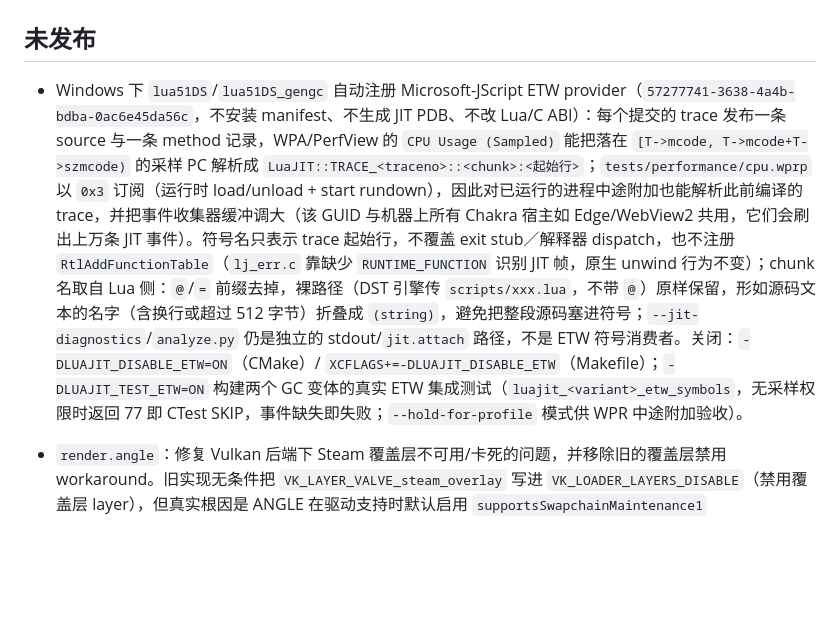
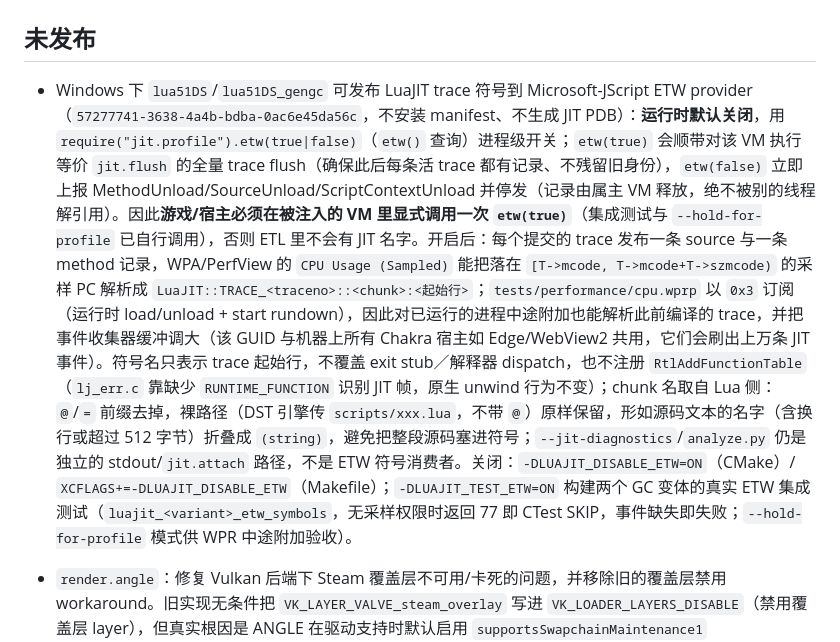
Before and after one commit to fesily/DontStarveLuaJIT2, a Markdown page: CHANGELOG.md, the part around the change. Rendered like a GitHub page; blank space fills up the shorter version.

```diff
--- a/CHANGELOG.md
+++ b/CHANGELOG.md
@@ -2,7 +2,7 @@
 
 ## 未发布
 
-- Windows 下 `lua51DS`/`lua51DS_gengc` 自动注册 Microsoft-JScript ETW provider（`57277741-3638-4a4b-bdba-0ac6e45da56c`，不安装 manifest、不生成 JIT PDB、不改 Lua/C ABI）：每个提交的 trace 发布一条 source 与一条 method 记录，WPA/PerfView 的 `CPU Usage (Sampled)` 能把落在 `[T->mcode, T->mcode+T->szmcode)` 的采样 PC 解析成 `LuaJIT::TRACE_<traceno>::<chunk>:<起始行>`；`tests/performance/cpu.wprp` 以 `0x3` 订阅（运行时 load/unload + start rundown），因此对已运行的进程中途附加也能解析此前编译的 trace，并把事件收集器缓冲调大（该 GUID 与机器上所有 Chakra 宿主如 Edge/WebView2 共用，它们会刷出上万条 JIT 事件）。符号名只表示 trace 起始行，不覆盖 exit stub／解释器 dispatch，也不注册 `RtlAddFunctionTable`（`lj_err.c` 靠缺少 `RUNTIME_FUNCTION` 识别 JIT 帧，原生 unwind 行为不变）；chunk 名取自 Lua 侧：`@`/`=` 前缀去掉，裸路径（DST 引擎传 `scripts/xxx.lua`，不带 `@`）原样保留，形如源码文本的名字（含换行或超过 512 字节）折叠成 `(string)`，避免把整段源码塞进符号；`--jit-diagnostics`/`analyze.py` 仍是独立的 stdout/`jit.attach` 路径，不是 ETW 符号消费者。关闭：`-DLUAJIT_DISABLE_ETW=ON`（CMake）/ `XCFLAGS+=-DLUAJIT_DISABLE_ETW`（Makefile）；`-DLUAJIT_TEST_ETW=ON` 构建两个 GC 变体的真实 ETW 集成测试（`luajit_<variant>_etw_symbols`，无采样权限时返回 77 即 CTest SKIP，事件缺失即失败；`--hold-for-profile` 模式供 WPR 中途附加验收）。
+- Windows 下 `lua51DS`/`lua51DS_gengc` 可发布 LuaJIT trace 符号到 Microsoft-JScript ETW provider（`57277741-3638-4a4b-bdba-0ac6e45da56c`，不安装 manifest、不生成 JIT PDB）：**运行时默认关闭**，用 `require("jit.profile").etw(true|false)`（`etw()` 查询）进程级开关；`etw(true)` 会顺带对该 VM 执行等价 `jit.flush` 的全量 trace flush（确保此后每条活 trace 都有记录、不残留旧身份），`etw(false)` 立即上报 MethodUnload/SourceUnload/ScriptContextUnload 并停发（记录由属主 VM 释放，绝不被别的线程解引用）。因此**游戏/宿主必须在被注入的 VM 里显式调用一次 `etw(true)`**（集成测试与 `--hold-for-profile` 已自行调用），否则 ETL 里不会有 JIT 名字。开启后：每个提交的 trace 发布一条 source 与一条 method 记录，WPA/PerfView 的 `CPU Usage (Sampled)` 能把落在 `[T->mcode, T->mcode+T->szmcode)` 的采样 PC 解析成 `LuaJIT::TRACE_<traceno>::<chunk>:<起始行>`；`tests/performance/cpu.wprp` 以 `0x3` 订阅（运行时 load/unload + start rundown），因此对已运行的进程中途附加也能解析此前编译的 trace，并把事件收集器缓冲调大（该 GUID 与机器上所有 Chakra 宿主如 Edge/WebView2 共用，它们会刷出上万条 JIT 事件）。符号名只表示 trace 起始行，不覆盖 exit stub／解释器 dispatch，也不注册 `RtlAddFunctionTable`（`lj_err.c` 靠缺少 `RUNTIME_FUNCTION` 识别 JIT 帧，原生 unwind 行为不变）；chunk 名取自 Lua 侧：`@`/`=` 前缀去掉，裸路径（DST 引擎传 `scripts/xxx.lua`，不带 `@`）原样保留，形如源码文本的名字（含换行或超过 512 字节）折叠成 `(string)`，避免把整段源码塞进符号；`--jit-diagnostics`/`analyze.py` 仍是独立的 stdout/`jit.attach` 路径，不是 ETW 符号消费者。关闭：`-DLUAJIT_DISABLE_ETW=ON`（CMake）/ `XCFLAGS+=-DLUAJIT_DISABLE_ETW`（Makefile）；`-DLUAJIT_TEST_ETW=ON` 构建两个 GC 变体的真实 ETW 集成测试（`luajit_<variant>_etw_symbols`，无采样权限时返回 77 即 CTest SKIP，事件缺失即失败；`--hold-for-profile` 模式供 WPR 中途附加验收）。
 
 - `render.angle`：修复 Vulkan 后端下 Steam 覆盖层不可用/卡死的问题，并移除旧的覆盖层禁用 workaround。旧实现无条件把 `VK_LAYER_VALVE_steam_overlay` 写进 `VK_LOADER_LAYERS_DISABLE`（禁用覆盖层 layer），但真实根因是 ANGLE 在驱动支持时默认启用 `supportsSwapchainMaintenance1`（`VK_EXT_swapchain_maintenance1`：present fence、信号量回收、延迟释放交换链），Steam 覆盖层的 Vulkan layer 重建呈现信息链时不支持这些结构——覆盖层激活后呈现报错，渲染线程在 ANGLE 错误日志路径（`std::ostringstream` 构造 → LFH 堆锁）上无限阻塞，游戏表现为 `framebuffer not complete (0x0)` 刷屏后无响应（实测：RTX 3050 / 610.88 / Vulkan 1.4.341，ANGLE d9fc4a37，挂起转储 RenderThread 卡在 `RtlpLowFragHeapAllocFromContext`）。现在 `EGL_FEATURE_OVERRIDES_DISABLED_ANGLE` 直接禁用该特性、回到经典呈现路径，Steam 覆盖层可正常打开；`EnsureVulkanLayerDisableEnvironment` 与 `VK_LOADER_LAYERS_DISABLE` 相关代码整段删除，不再触碰用户的 Vulkan loader 环境变量。
 
```
Also changed, not shown: CHANGELOG_EN.md (+1 -1 lines), 1 other file.
